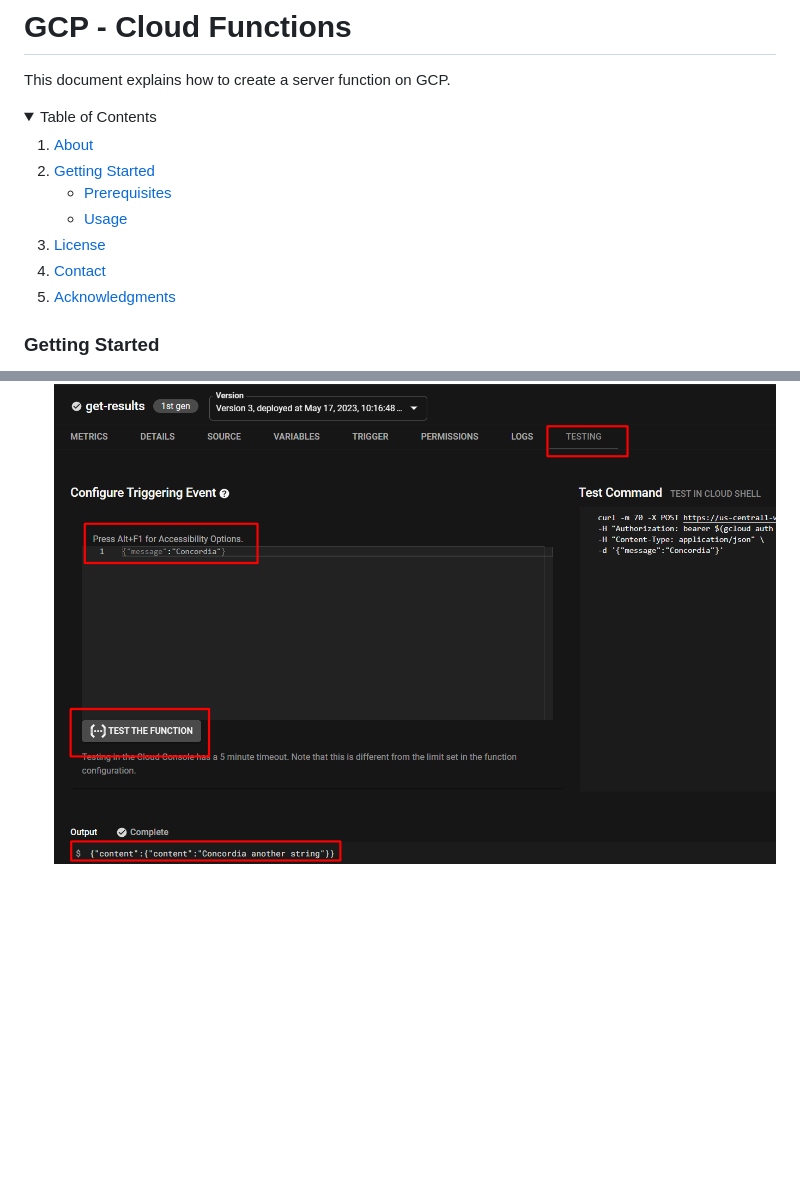
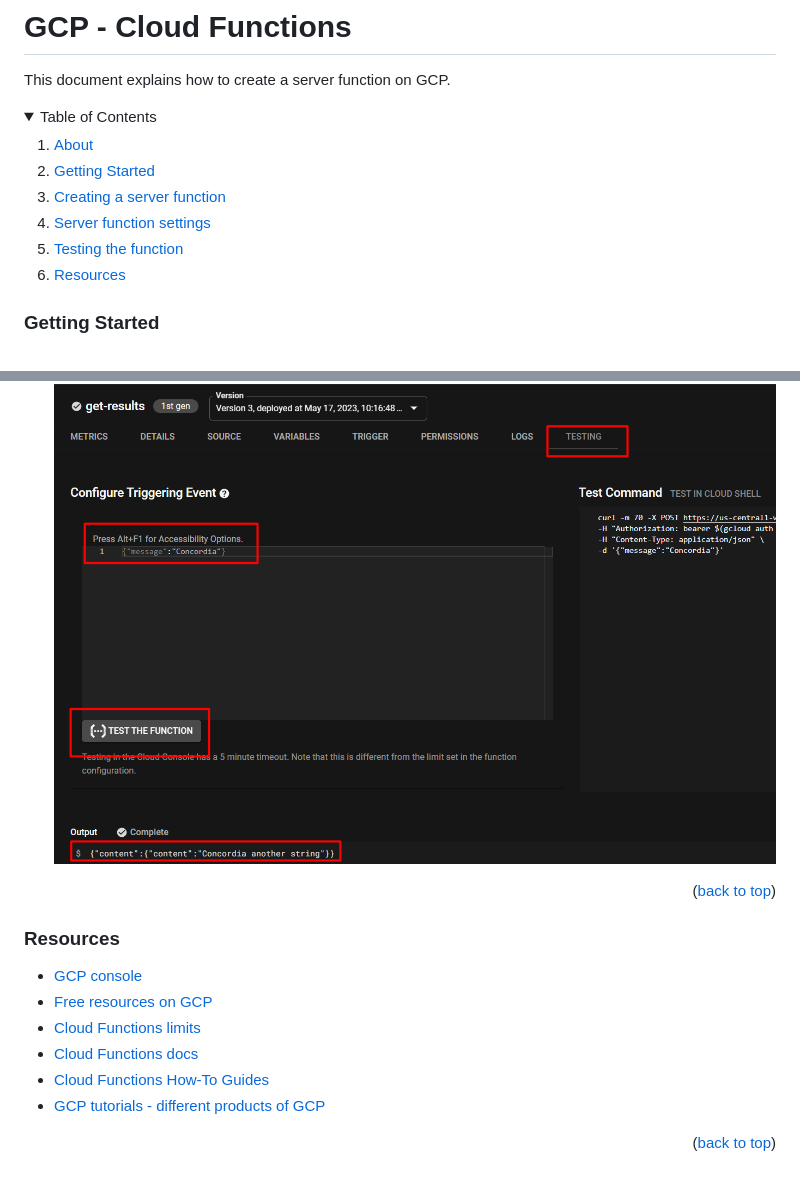
Before and after one commit to STASYA00/iaacCodeAndDeploy, a Markdown page: GCP.md, 2 parts joined by grey strips. GitHub-like rendering; folded sections open; blank space fills up the shorter version.

```diff
--- a/GCP.md
+++ b/GCP.md
@@ -11,14 +11,12 @@ This document explains how to create a server function on GCP.
     </li>
     <li>
       <a href="#getting-started">Getting Started</a>
-      <ul>
-        <li><a href="#prerequisites">Prerequisites</a></li>
-        <li><a href="#usage">Usage</a></li>
-      </ul>
+        <li><a href="#prerequisites">Creating a server function</a></li>
+        <li><a href="#settings">Server function settings
+</a></li>
     </li>
-    <li><a href="#license">License</a></li>
-    <li><a href="#contact">Contact</a></li>
-    <li><a href="#acknowledgments">Acknowledgments</a></li>
+    <li><a href="#testing">Testing the function</a></li>
+    <li><a href="#resources">Resources</a></li>
   </ol>
 </details>
 
@@ -133,3 +131,16 @@
 ![allUsers](./.assets/cloud_shell_test.png)
 1. Testing with different input:
 ![allUsers](./.assets/concordia.png)
+
+<p align="right">(<a href="#readme-top">back to top</a>)</p>
+
+### Resources
+
+* [GCP console](https://console.cloud.google.com)
+* [Free resources on GCP](https://cloud.google.com/free)
+* [Cloud Functions limits](https://cloud.google.com/free/docs/free-cloud-features#cloud-functions)
+* [Cloud Functions docs](https://cloud.google.com/functions/docs)
+*  [Cloud Functions How-To Guides](https://cloud.google.com/functions/docs/how-to)
+* [GCP tutorials - different products of GCP](https://www.cloudskillsboost.google/journeys)
+
+<p align="right">(<a href="#readme-top">back to top</a>)</p>
```
